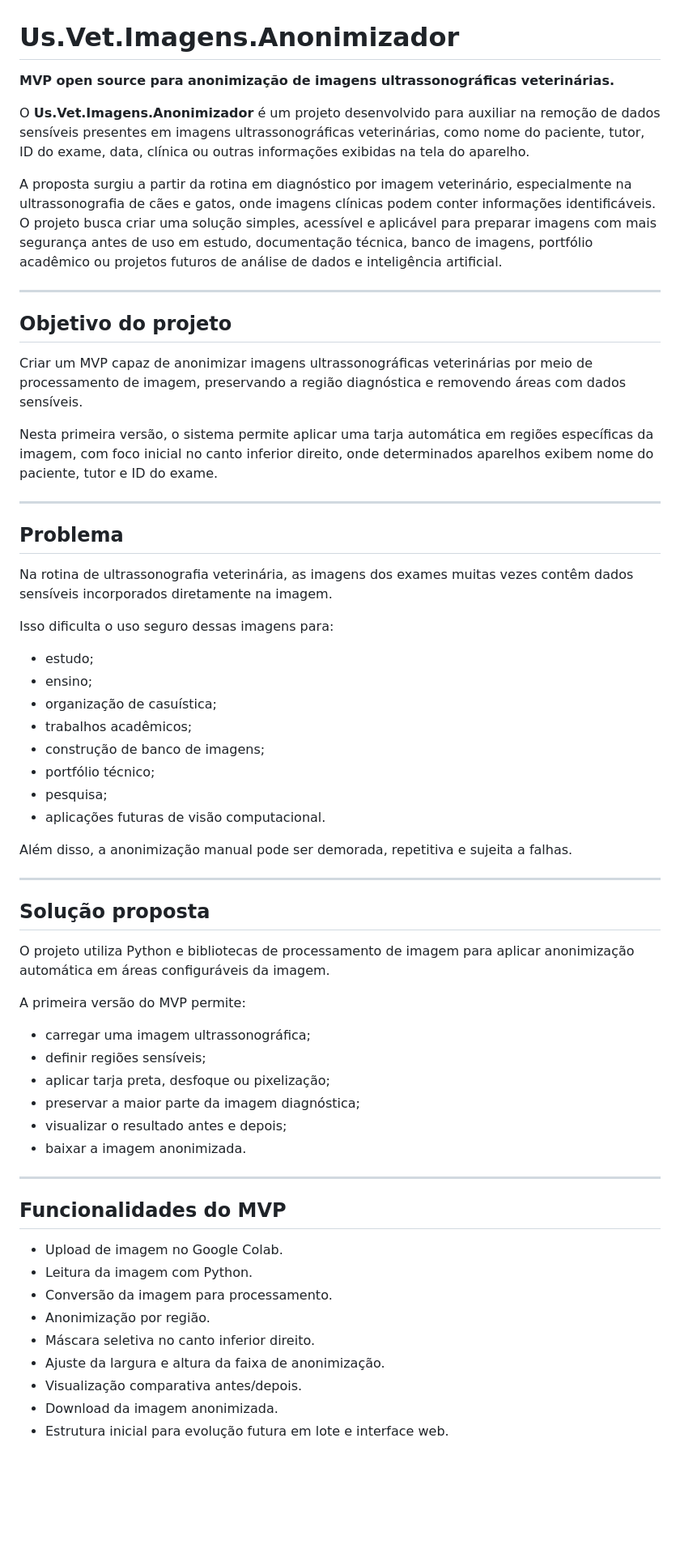
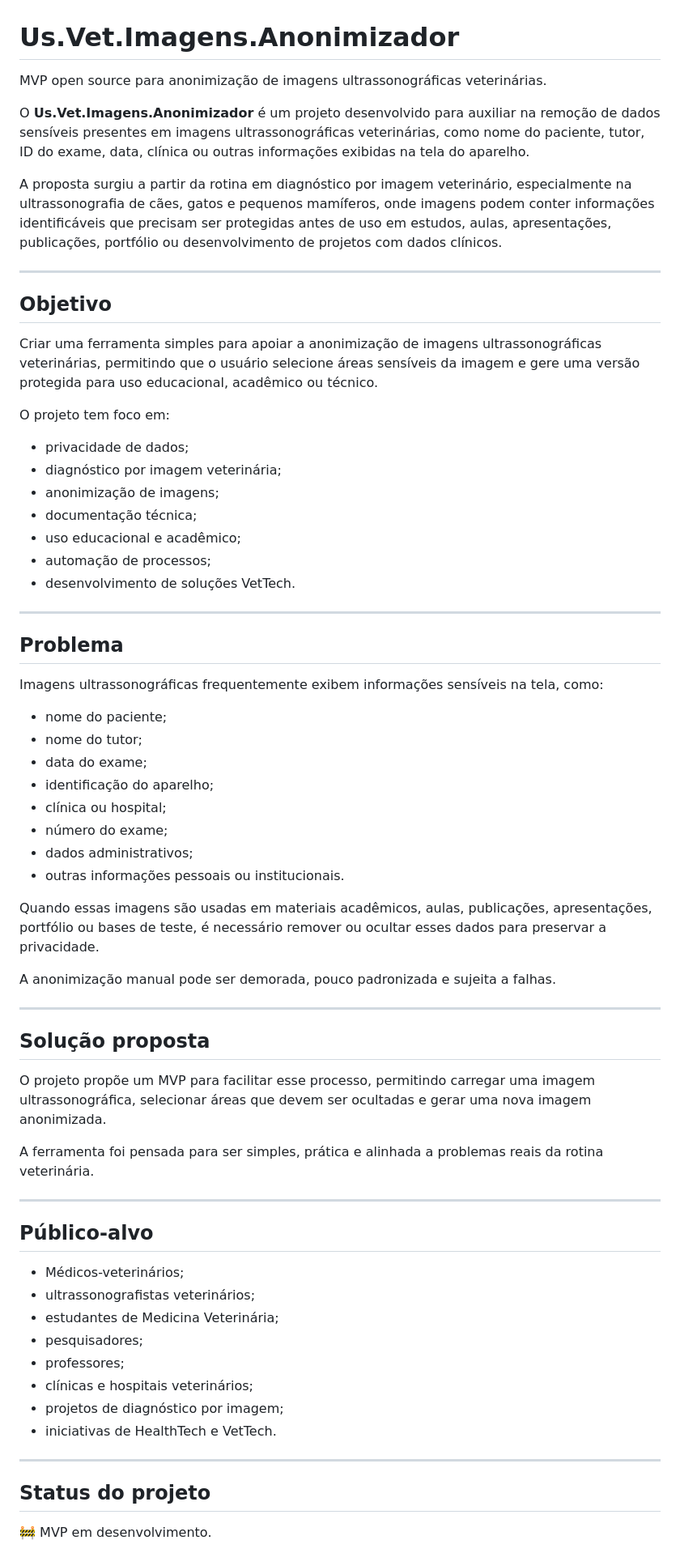
Before and after one commit to yasmine-vet-ads/Us.Vet.Imagens.Anonimizador, a Markdown page: README.md, the part around one of its changes. Shown at 81% size. Rendered like a GitHub page; blank space fills up the shorter version.

```diff
--- a/README.md
+++ b/README.md
@@ -1,63 +1,70 @@
 # Us.Vet.Imagens.Anonimizador
 
-**MVP open source para anonimização de imagens ultrassonográficas veterinárias.**
+MVP open source para anonimização de imagens ultrassonográficas veterinárias.
 
 O **Us.Vet.Imagens.Anonimizador** é um projeto desenvolvido para auxiliar na remoção de dados sensíveis presentes em imagens ultrassonográficas veterinárias, como nome do paciente, tutor, ID do exame, data, clínica ou outras informações exibidas na tela do aparelho.
 
-A proposta surgiu a partir da rotina em diagnóstico por imagem veterinário, especialmente na ultrassonografia de cães e gatos, onde imagens clínicas podem conter informações identificáveis. O projeto busca criar uma solução simples, acessível e aplicável para preparar imagens com mais segurança antes de uso em estudo, documentação técnica, banco de imagens, portfólio acadêmico ou projetos futuros de análise de dados e inteligência artificial.
+A proposta surgiu a partir da rotina em diagnóstico por imagem veterinário, especialmente na ultrassonografia de cães, gatos e pequenos mamíferos, onde imagens podem conter informações identificáveis que precisam ser protegidas antes de uso em estudos, aulas, apresentações, publicações, portfólio ou desenvolvimento de projetos com dados clínicos.
 
 ---
 
-## Objetivo do projeto
+## Objetivo
 
-Criar um MVP capaz de anonimizar imagens ultrassonográficas veterinárias por meio de processamento de imagem, preservando a região diagnóstica e removendo áreas com dados sensíveis.
+Criar uma ferramenta simples para apoiar a anonimização de imagens ultrassonográficas veterinárias, permitindo que o usuário selecione áreas sensíveis da imagem e gere uma versão protegida para uso educacional, acadêmico ou técnico.
 
-Nesta primeira versão, o sistema permite aplicar uma tarja automática em regiões específicas da imagem, com foco inicial no canto inferior direito, onde determinados aparelhos exibem nome do paciente, tutor e ID do exame.
+O projeto tem foco em:
+
+- privacidade de dados;
+- diagnóstico por imagem veterinária;
+- anonimização de imagens;
+- documentação técnica;
+- uso educacional e acadêmico;
+- automação de processos;
+- desenvolvimento de soluções VetTech.
 
 ---
 
 ## Problema
 
-Na rotina de ultrassonografia veterinária, as imagens dos exames muitas vezes contêm dados sensíveis incorporados diretamente na imagem.
+Imagens ultrassonográficas frequentemente exibem informações sensíveis na tela, como:
 
-Isso dificulta o uso seguro dessas imagens para:
+- nome do paciente;
+- nome do tutor;
+- data do exame;
+- identificação do aparelho;
+- clínica ou hospital;
+- número do exame;
+- dados administrativos;
+- outras informações pessoais ou institucionais.
 
-- estudo;
-- ensino;
-- organização de casuística;
-- trabalhos acadêmicos;
-- construção de banco de imagens;
-- portfólio técnico;
-- pesquisa;
-- aplicações futuras de visão computacional.
+Quando essas imagens são usadas em materiais acadêmicos, aulas, publicações, apresentações, portfólio ou bases de teste, é necessário remover ou ocultar esses dados para preservar a privacidade.
 
-Além disso, a anonimização manual pode ser demorada, repetitiva e sujeita a falhas.
+A anonimização manual pode ser demorada, pouco padronizada e sujeita a falhas.
 
 ---
 
 ## Solução proposta
 
-O projeto utiliza Python e bibliotecas de processamento de imagem para aplicar anonimização automática em áreas configuráveis da imagem.
+O projeto propõe um MVP para facilitar esse processo, permitindo carregar uma imagem ultrassonográfica, selecionar áreas que devem ser ocultadas e gerar uma nova imagem anonimizada.
 
-A primeira versão do MVP permite:
-
-- carregar uma imagem ultrassonográfica;
-- definir regiões sensíveis;
-- aplicar tarja preta, desfoque ou pixelização;
-- preservar a maior parte da imagem diagnóstica;
-- visualizar o resultado antes e depois;
-- baixar a imagem anonimizada.
+A ferramenta foi pensada para ser simples, prática e alinhada a problemas reais da rotina veterinária.
 
 ---
 
-## Funcionalidades do MVP
+## Público-alvo
 
-- Upload de imagem no Google Colab.
-- Leitura da imagem com Python.
-- Conversão da imagem para processamento.
-- Anonimização por região.
-- Máscara seletiva no canto inferior direito.
-- Ajuste da largura e altura da faixa de anonimização.
-- Visualização comparativa antes/depois.
-- Download da imagem anonimizada.
-- Estrutura inicial para evolução futura em lote e interface web.
+- Médicos-veterinários;
+- ultrassonografistas veterinários;
+- estudantes de Medicina Veterinária;
+- pesquisadores;
+- professores;
+- clínicas e hospitais veterinários;
+- projetos de diagnóstico por imagem;
+- iniciativas de HealthTech e VetTech.
+
+---
+
+## Status do projeto
+
+🚧 MVP em desenvolvimento.
+
```
Also changed, not shown: other parts of README.md (+168 -101 lines).
